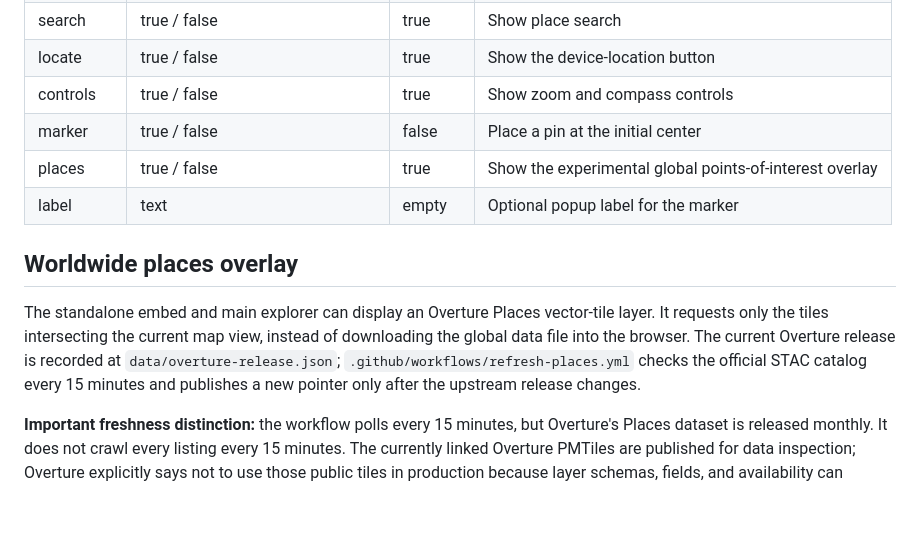
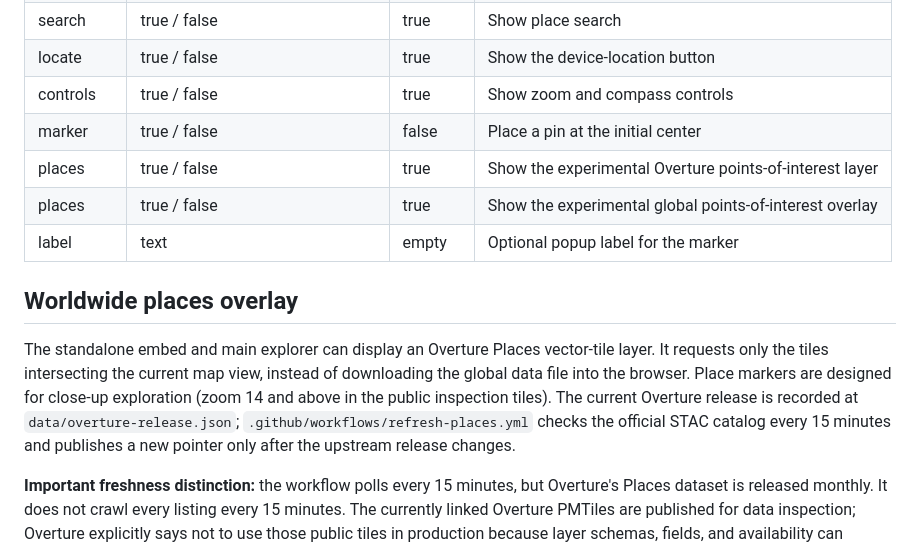
Before and after one commit to harshyadavv2456/HarshMaps, a Markdown page: docs/FREE_INTEGRATION.md, the part around the change. Drawn GitHub-style; blank space fills up the shorter version.

Commit message:
Document places toggle and current inspection tile zoom level

```diff
--- a/docs/FREE_INTEGRATION.md
+++ b/docs/FREE_INTEGRATION.md
@@ -43,12 +43,13 @@ Paste this into a custom HTML block on a static site, landing page, blog, WordPr
 | locate | true / false | true | Show the device-location button |
 | controls | true / false | true | Show zoom and compass controls |
 | marker | true / false | false | Place a pin at the initial center |
+| places | true / false | true | Show the experimental Overture points-of-interest layer |
 | places | true / false | true | Show the experimental global points-of-interest overlay |
 | label | text | empty | Optional popup label for the marker |
 
 ## Worldwide places overlay
 
-The standalone embed and main explorer can display an Overture Places vector-tile layer. It requests only the tiles intersecting the current map view, instead of downloading the global data file into the browser. The current Overture release is recorded at `data/overture-release.json`; `.github/workflows/refresh-places.yml` checks the official STAC catalog every 15 minutes and publishes a new pointer only after the upstream release changes.
+The standalone embed and main explorer can display an Overture Places vector-tile layer. It requests only the tiles intersecting the current map view, instead of downloading the global data file into the browser. Place markers are designed for close-up exploration (zoom 14 and above in the public inspection tiles). The current Overture release is recorded at `data/overture-release.json`; `.github/workflows/refresh-places.yml` checks the official STAC catalog every 15 minutes and publishes a new pointer only after the upstream release changes.
 
 **Important freshness distinction:** the workflow polls every 15 minutes, but Overture's Places dataset is released monthly. It does not crawl every listing every 15 minutes. The currently linked Overture PMTiles are published for data inspection; Overture explicitly says not to use those public tiles in production because layer schemas, fields, and availability can change. For production, build and host your own stable tiles from Overture's source GeoParquet data, or operate a controlled places API. See the [official Overture tile guidance](https://docs.overturemaps.org/getting-data/cloud-sources/).
 
```
